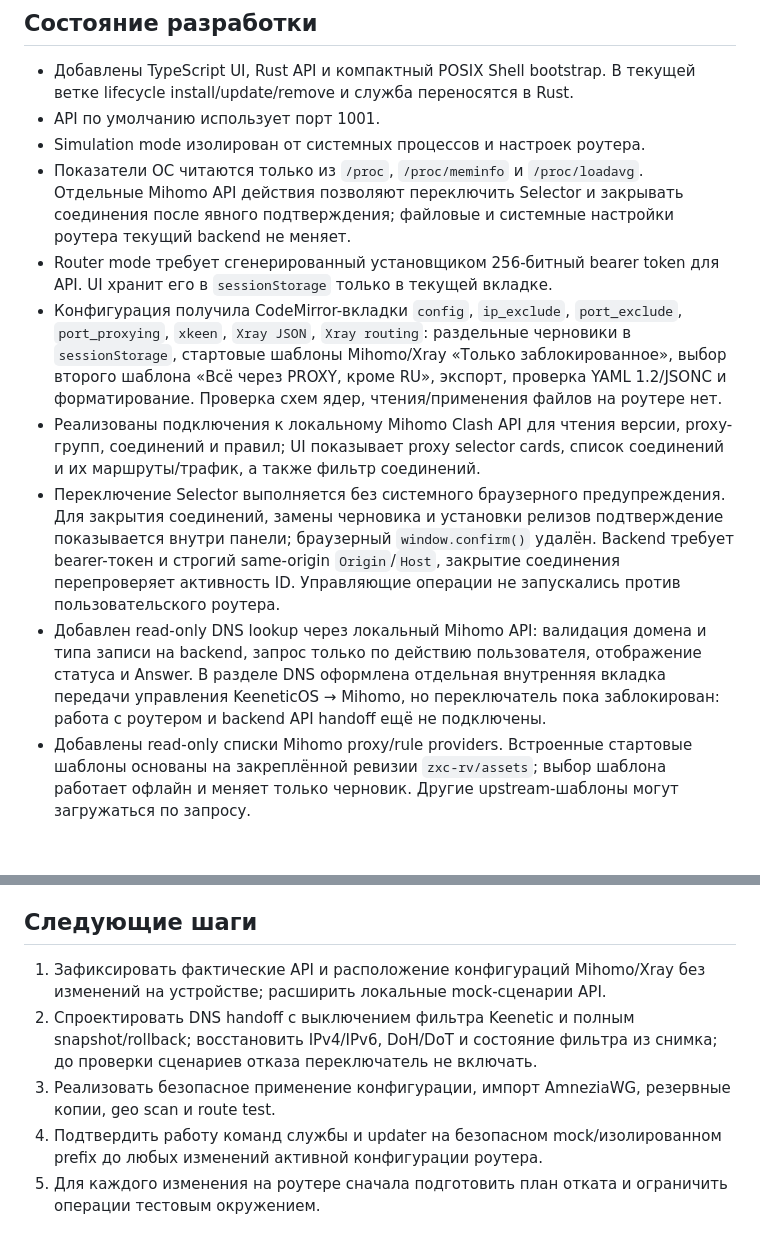
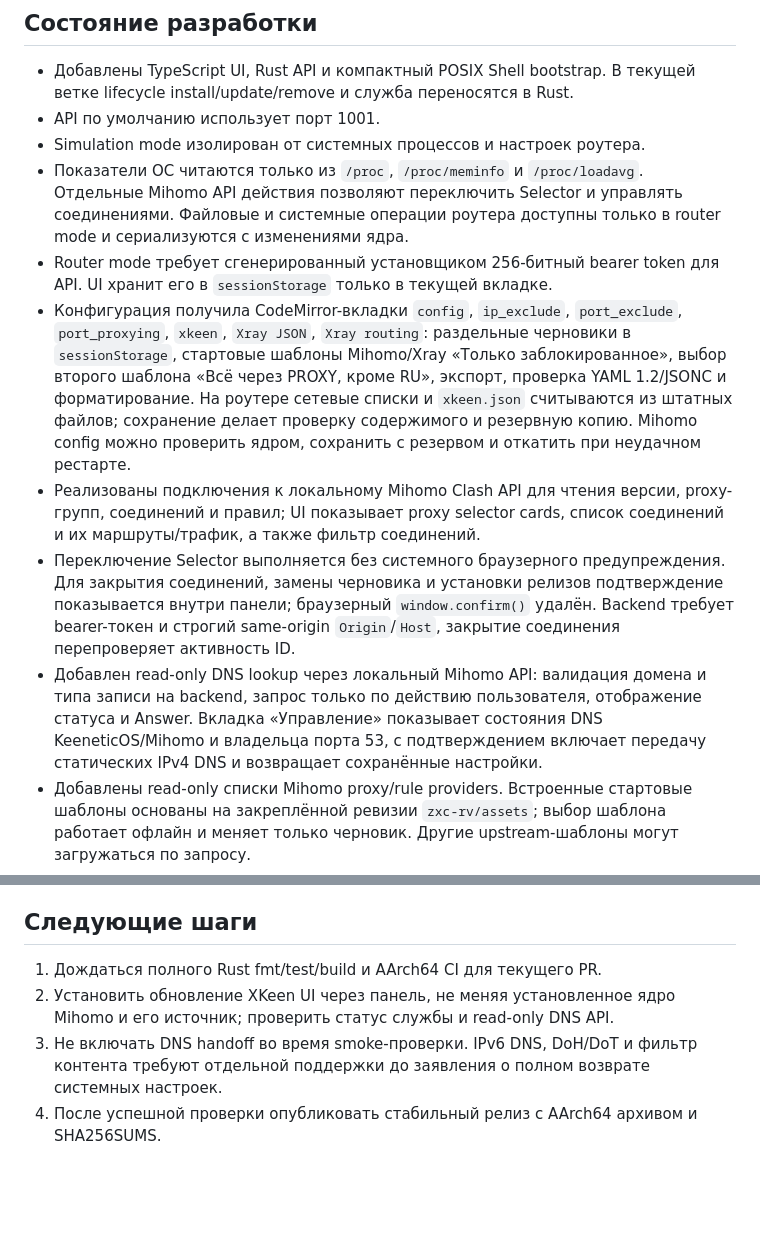
Before and after one commit to rangerxxyy/XKeen-UI, a Markdown page: PROJECT_STATUS.md, 2 parts joined by grey strips. GitHub-like rendering; blank space fills up the shorter version.

Commit message:
Refresh project status for DNS safeguards

```diff
--- a/PROJECT_STATUS.md
+++ b/PROJECT_STATUS.md
@@ -5,12 +5,12 @@
 - Добавлены TypeScript UI, Rust API и компактный POSIX Shell bootstrap. В текущей ветке lifecycle install/update/remove и служба переносятся в Rust.
 - API по умолчанию использует порт 1001.
 - Simulation mode изолирован от системных процессов и настроек роутера.
-- Показатели ОС читаются только из `/proc`, `/proc/meminfo` и `/proc/loadavg`. Отдельные Mihomo API действия позволяют переключить Selector и закрывать соединения после явного подтверждения; файловые и системные настройки роутера текущий backend не меняет.
+- Показатели ОС читаются только из `/proc`, `/proc/meminfo` и `/proc/loadavg`. Отдельные Mihomo API действия позволяют переключить Selector и управлять соединениями. Файловые и системные операции роутера доступны только в router mode и сериализуются с изменениями ядра.
 - Router mode требует сгенерированный установщиком 256-битный bearer token для API. UI хранит его в `sessionStorage` только в текущей вкладке.
-- Конфигурация получила CodeMirror-вкладки `config`, `ip_exclude`, `port_exclude`, `port_proxying`, `xkeen`, `Xray JSON`, `Xray routing`: раздельные черновики в `sessionStorage`, стартовые шаблоны Mihomo/Xray «Только заблокированное», выбор второго шаблона «Всё через PROXY, кроме RU», экспорт, проверка YAML 1.2/JSONC и форматирование. Проверка схем ядер, чтения/применения файлов на роутере нет.
+- Конфигурация получила CodeMirror-вкладки `config`, `ip_exclude`, `port_exclude`, `port_proxying`, `xkeen`, `Xray JSON`, `Xray routing`: раздельные черновики в `sessionStorage`, стартовые шаблоны Mihomo/Xray «Только заблокированное», выбор второго шаблона «Всё через PROXY, кроме RU», экспорт, проверка YAML 1.2/JSONC и форматирование. На роутере сетевые списки и `xkeen.json` считываются из штатных файлов; сохранение делает проверку содержимого и резервную копию. Mihomo config можно проверить ядром, сохранить с резервом и откатить при неудачном рестарте.
 - Реализованы подключения к локальному Mihomo Clash API для чтения версии, proxy-групп, соединений и правил; UI показывает proxy selector cards, список соединений и их маршруты/трафик, а также фильтр соединений.
-- Переключение Selector выполняется без системного браузерного предупреждения. Для закрытия соединений, замены черновика и установки релизов подтверждение показывается внутри панели; браузерный `window.confirm()` удалён. Backend требует bearer-токен и строгий same-origin `Origin`/`Host`, закрытие соединения перепроверяет активность ID. Управляющие операции не запускались против пользовательского роутера.
-- Добавлен read-only DNS lookup через локальный Mihomo API: валидация домена и типа записи на backend, запрос только по действию пользователя, отображение статуса и Answer. В разделе DNS оформлена отдельная внутренняя вкладка передачи управления KeeneticOS → Mihomo, но переключатель пока заблокирован: работа с роутером и backend API handoff ещё не подключены.
+- Переключение Selector выполняется без системного браузерного предупреждения. Для закрытия соединений, замены черновика и установки релизов подтверждение показывается внутри панели; браузерный `window.confirm()` удалён. Backend требует bearer-токен и строгий same-origin `Origin`/`Host`, закрытие соединения перепроверяет активность ID.
+- Добавлен read-only DNS lookup через локальный Mihomo API: валидация домена и типа записи на backend, запрос только по действию пользователя, отображение статуса и Answer. Вкладка «Управление» показывает состояния DNS KeeneticOS/Mihomo и владельца порта 53, с подтверждением включает передачу статических IPv4 DNS и возвращает сохранённые настройки.
 - Добавлены read-only списки Mihomo proxy/rule providers. Встроенные стартовые шаблоны основаны на закреплённой ревизии `zxc-rv/assets`; выбор шаблона работает офлайн и меняет только черновик. Другие upstream-шаблоны могут загружаться по запросу.
 - В ⚙ добавлена вкладка «Источники ядер» для отдельных GitHub URL Xray/Mihomo: backend проверяет owner/repo и сохраняет настройки приложения с ограниченными правами; frontend читает опубликованные GitHub-релизы и показывает совместимые ARM64-архивы. Rust updater проверяет допустимый GitHub asset, SHA-256 и ELF/AArch64, ограничивает архив, делает резервную копию, проверяет активный конфиг до атомарной замены и откатывает неудачный запуск. Функция включена в стабильный v0.2.1, но на активных пользовательских ядрах не запускалась.
 - Продолжение работы над обновлением: оригинальный MetaCubeX Mihomo остаётся источником по умолчанию, добавлены пресет Prizrak-Core и произвольный GitHub-форк; выбор сохраняет источник отдельно и не устанавливает/переключает ядро. Список релизов скрывает prerelease и версии без совместимого ARM64 asset. Кнопка установки обновления XKeen UI запускает штатный `install.sh update`; header получает CPU % из двух снимков `/proc/stat`. Frontend: 68 тестов и production build прошли; backend Rust fmt/test и роутерная сборка ожидают CI, так как локально нет Rust/Cargo. На устройстве проверялась только загрузка релизов; бинарники ядер не менялись.
@@ -40,8 +40,7 @@
 
 ## Следующие шаги
 
-1. Зафиксировать фактические API и расположение конфигураций Mihomo/Xray без изменений на устройстве; расширить локальные mock-сценарии API.
-2. Спроектировать DNS handoff с выключением фильтра Keenetic и полным snapshot/rollback; восстановить IPv4/IPv6, DoH/DoT и состояние фильтра из снимка; до проверки сценариев отказа переключатель не включать.
-3. Реализовать безопасное применение конфигурации, импорт AmneziaWG, резервные копии, geo scan и route test.
-4. Подтвердить работу команд службы и updater на безопасном mock/изолированном prefix до любых изменений активной конфигурации роутера.
-5. Для каждого изменения на роутере сначала подготовить план отката и ограничить операции тестовым окружением.
+1. Дождаться полного Rust fmt/test/build и AArch64 CI для текущего PR.
+2. Установить обновление XKeen UI через панель, не меняя установленное ядро Mihomo и его источник; проверить статус службы и read-only DNS API.
+3. Не включать DNS handoff во время smoke-проверки. IPv6 DNS, DoH/DoT и фильтр контента требуют отдельной поддержки до заявления о полном возврате системных настроек.
+4. После успешной проверки опубликовать стабильный релиз с AArch64 архивом и SHA256SUMS.
```
Also changed, not shown: other parts of PROJECT_STATUS.md (+3 -3 lines), PLAN.md (+5 -5 lines).
